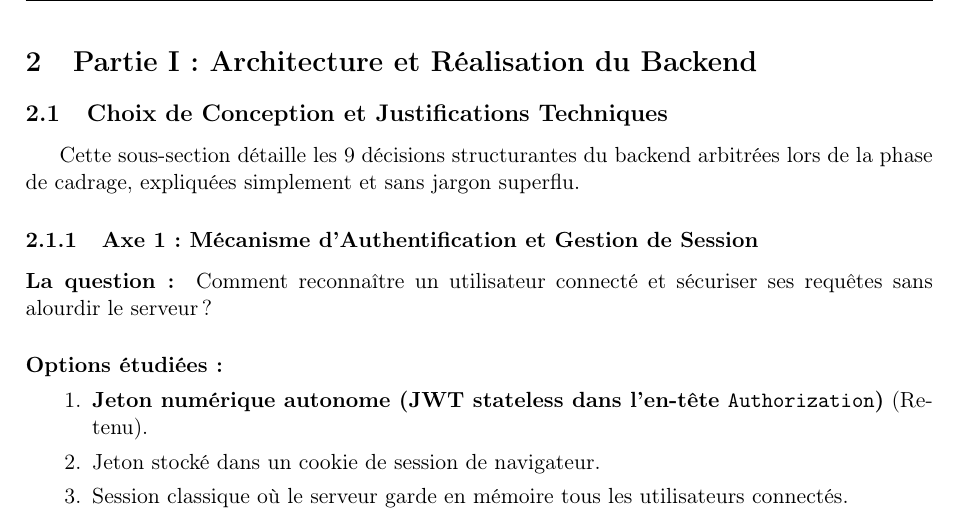
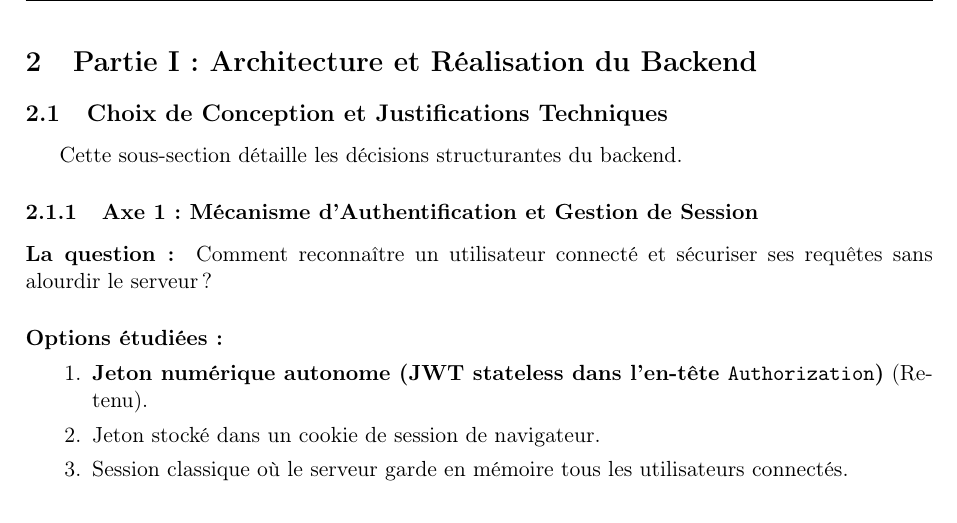
Before and after one commit to florianppn/mini-blog, a LaTeX document (doc/rapport.tex): part of page 4 of 12, cut so that both start at the same text. Compiled offline with pdfLaTeX.

Commit message:
Revise description of backend decisions
Simplified the description of backend decisions.

```diff
--- a/doc/rapport.tex
+++ b/doc/rapport.tex
@@ -113,7 +113,7 @@ Le projet \textbf{Mini-Blog} a pour objectif d'offrir une plateforme moderne, pe
 
 \subsection{Choix de Conception et Justifications Techniques}
 
-Cette sous-section détaille les 9 décisions structurantes du backend arbitrées lors de la phase de cadrage, expliquées simplement et sans jargon superflu.
+Cette sous-section détaille les décisions structurantes du backend.
 
 \subsubsection{Axe 1 : Mécanisme d'Authentification et Gestion de Session}
 \paragraph{La question :} Comment reconnaître un utilisateur connecté et sécuriser ses requêtes sans alourdir le serveur ?
```
